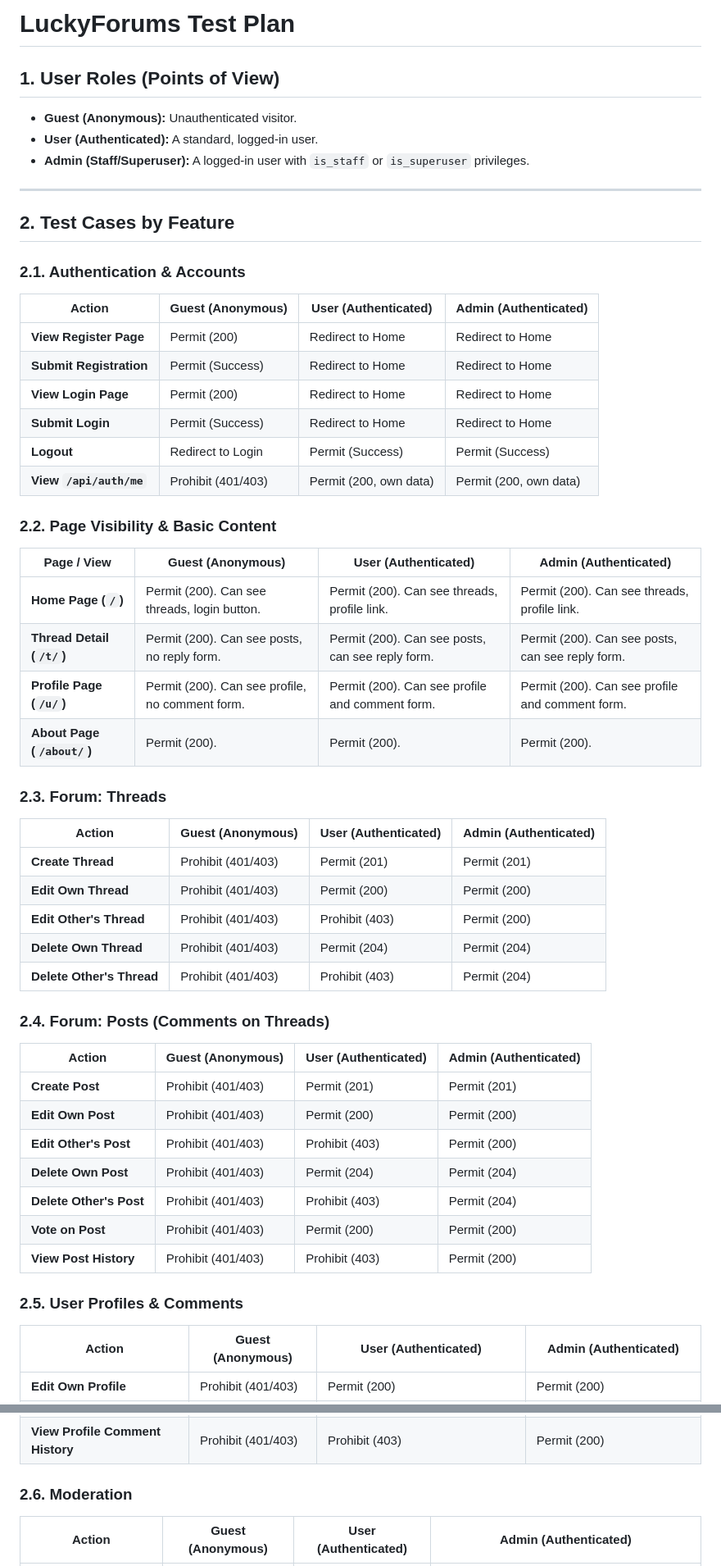
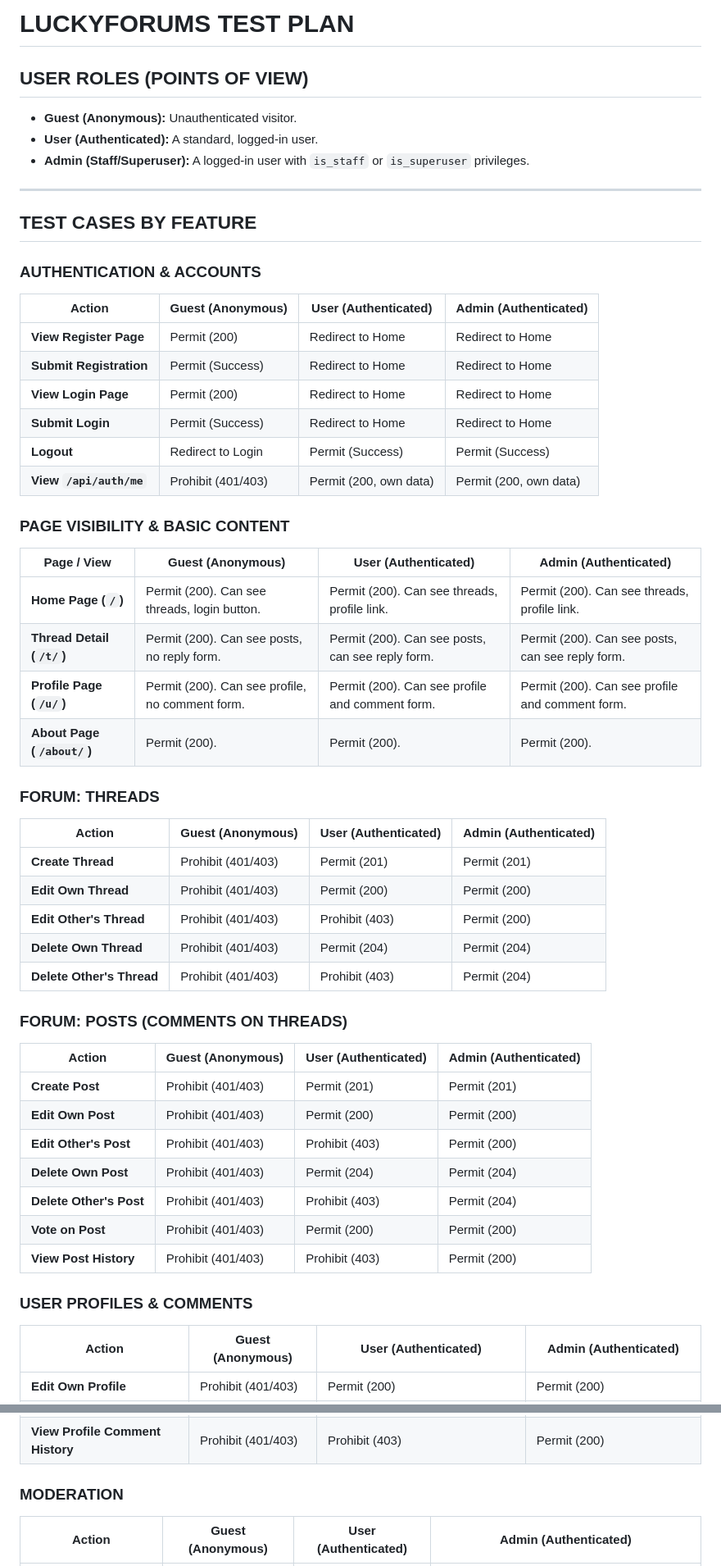
Before and after one commit to dev2pew/web_midterm_1, a Markdown page: TESTS.md, 2 parts joined by grey strips. Shown at 82% size. Drawn GitHub-style.

Commit message:
slight adjust

```diff
--- a/TESTS.md
+++ b/TESTS.md
@@ -1,6 +1,6 @@
-# LuckyForums Test Plan
+# LUCKYFORUMS TEST PLAN
 
-## 1. User Roles (Points of View)
+## USER ROLES (POINTS OF VIEW)
 
 -   **Guest (Anonymous):** Unauthenticated visitor.
 -   **User (Authenticated):** A standard, logged-in user.
@@ -8,9 +8,9 @@
 
 ---
 
-## 2. Test Cases by Feature
+## TEST CASES BY FEATURE
 
-### 2.1. Authentication & Accounts
+### AUTHENTICATION & ACCOUNTS
 
 | Action                  | Guest (Anonymous)          | User (Authenticated)       | Admin (Authenticated)      |
 | ----------------------- | -------------------------- | -------------------------- | -------------------------- |
@@ -21,7 +21,7 @@
 | **Logout**              | Redirect to Login          | Permit (Success)           | Permit (Success)           |
 | **View `/api/auth/me`** | Prohibit (401/403)         | Permit (200, own data)     | Permit (200, own data)     |
 
-### 2.2. Page Visibility & Basic Content
+### PAGE VISIBILITY & BASIC CONTENT
 
 | Page / View             | Guest (Anonymous)                                | User (Authenticated)                             | Admin (Authenticated)                            |
 | ----------------------- | ------------------------------------------------ | ------------------------------------------------ | ------------------------------------------------ |
@@ -30,7 +30,7 @@
 | **Profile Page (`/u/`)** | Permit (200). Can see profile, no comment form.  | Permit (200). Can see profile and comment form.  | Permit (200). Can see profile and comment form.  |
 | **About Page (`/about/`)** | Permit (200).                                    | Permit (200).                                    | Permit (200).                                    |
 
-### 2.3. Forum: Threads
+### FORUM: THREADS
 
 | Action                  | Guest (Anonymous)  | User (Authenticated)       | Admin (Authenticated)      |
 | ----------------------- | ------------------ | -------------------------- | -------------------------- |
@@ -40,7 +40,7 @@
 | **Delete Own Thread**   | Prohibit (401/403) | Permit (204)               | Permit (204)               |
 | **Delete Other's Thread** | Prohibit (401/403) | Prohibit (403)             | Permit (204)               |
 
-### 2.4. Forum: Posts (Comments on Threads)
+### FORUM: POSTS (COMMENTS ON THREADS)
 
 | Action                | Guest (Anonymous)  | User (Authenticated)     | Admin (Authenticated)    |
 | --------------------- | ------------------ | ------------------------ | ------------------------ |
@@ -52,7 +52,7 @@
 | **Vote on Post**      | Prohibit (401/403) | Permit (200)             | Permit (200)             |
 | **View Post History** | Prohibit (401/403) | Prohibit (403)           | Permit (200)             |
 
-### 2.5. User Profiles & Comments
+### USER PROFILES & COMMENTS
 
 | Action                           | Guest (Anonymous)  | User (Authenticated)                                | Admin (Authenticated)                               |
 | -------------------------------- | ------------------ | --------------------------------------------------- | --------------------------------------------------- |
@@ -67,7 +67,7 @@
 | **Vote on Profile Comment**      | Prohibit (401/403) | Permit (200)                                        | Permit (200)                                        |
 | **View Profile Comment History** | Prohibit (401/403) | Prohibit (403)                                      | Permit (200)                                        |
 
-### 2.6. Moderation
+### MODERATION
 
 | Action                    | Guest (Anonymous)  | User (Authenticated) | Admin (Authenticated)                                    |
 | ------------------------- | ------------------ | -------------------- | -------------------------------------------------------- |
```
Also changed, not shown: other parts of TESTS.md (+1 -1 lines).
